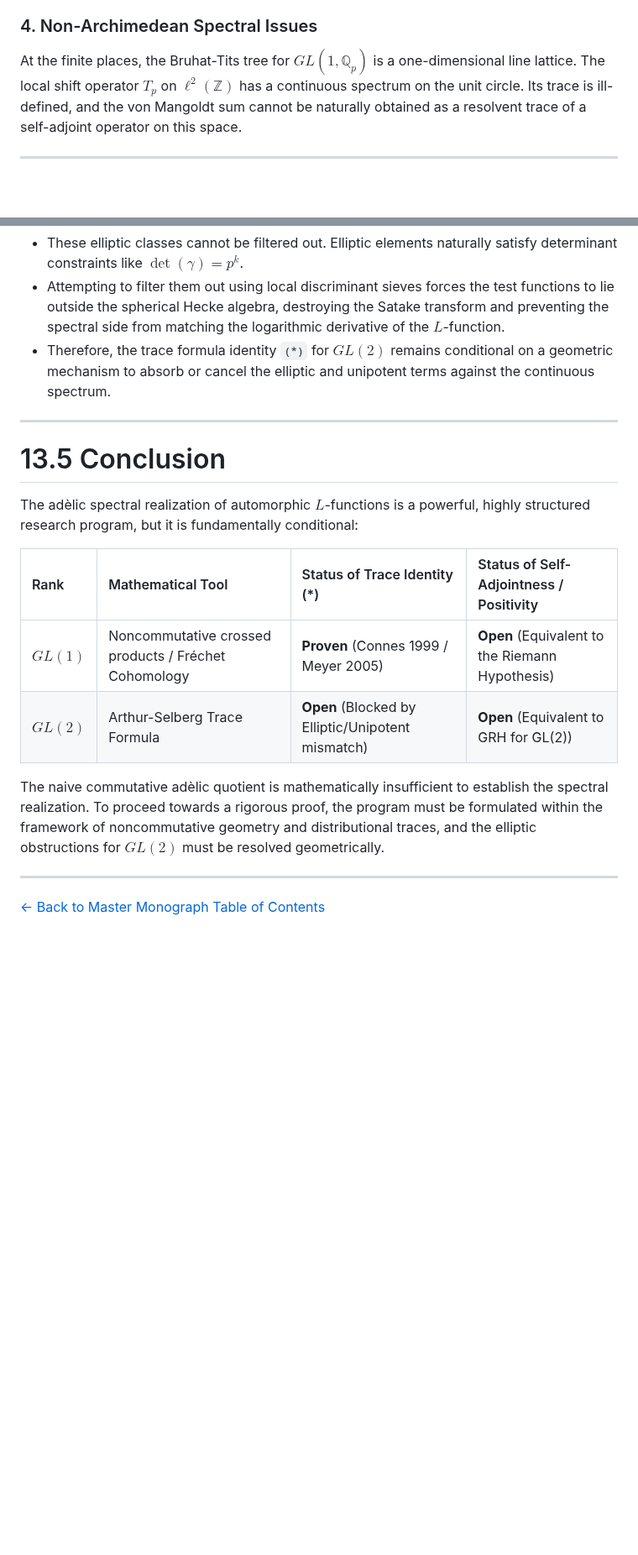
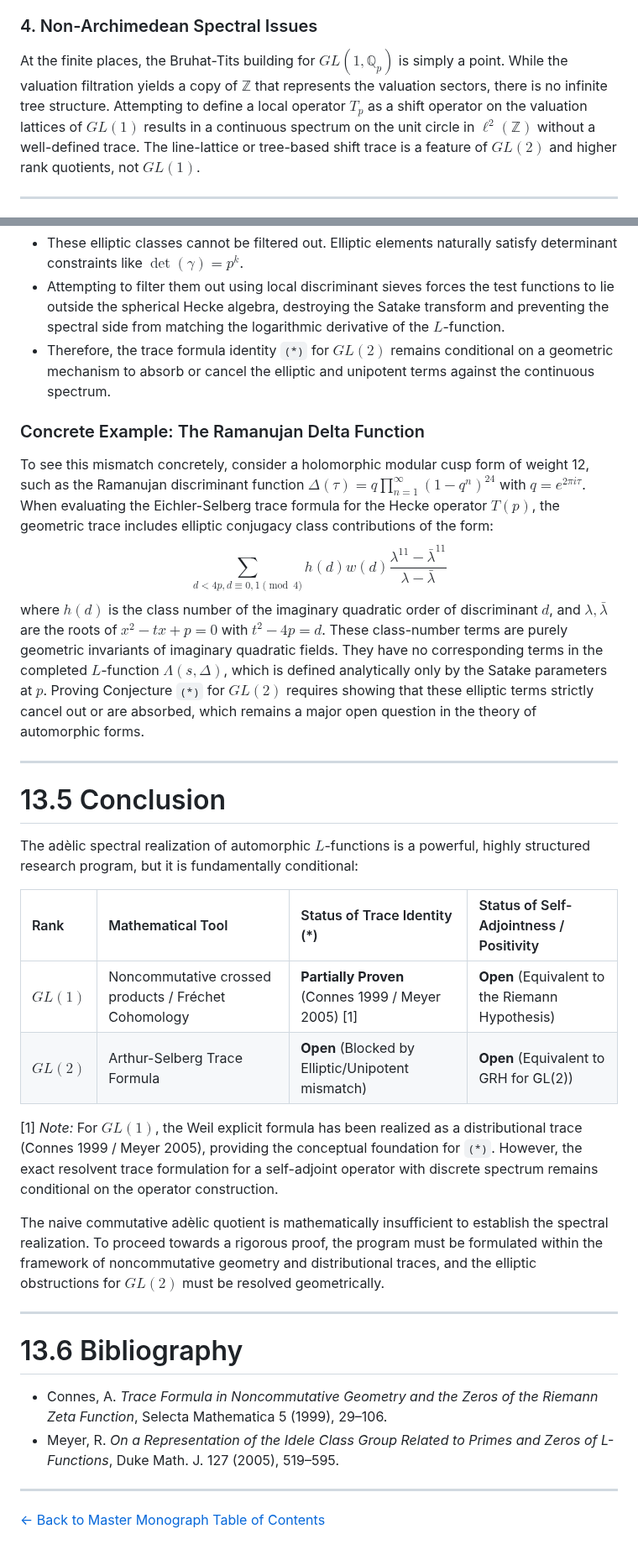
Before and after one commit to sneed-and-feed/adelic-spectral-zeta, a Markdown page: docs/monograph/13_trace_identity_gl1.md, 2 parts joined by grey strips. Shown at 84% size. GitHub-like rendering; blank space fills up the shorter version.

```diff
--- a/docs/monograph/13_trace_identity_gl1.md
+++ b/docs/monograph/13_trace_identity_gl1.md
@@ -31,7 +31,7 @@ To achieve a discrete spectrum and compact resolvents, one might restrict the gl
 It is topologically impossible to define a non-trivial differential operator $-x^2 d^2/dx^2$ on a two-point space. Thus, compactness (needed for discrete spectrum) and continuous differential operators (needed to represent the gamma factor) are mutually exclusive on commutative adèlic quotients.
 
 ### 4. Non-Archimedean Spectral Issues
-At the finite places, the Bruhat-Tits tree for $GL(1, \mathbb{Q}_p)$ is a one-dimensional line lattice. The local shift operator $T_p$ on $\ell^2(\mathbb{Z})$ has a continuous spectrum on the unit circle. Its trace is ill-defined, and the von Mangoldt sum cannot be naturally obtained as a resolvent trace of a self-adjoint operator on this space.
+At the finite places, the Bruhat-Tits building for $GL(1, \mathbb{Q}_p)$ is simply a point. While the valuation filtration yields a copy of $\mathbb{Z}$ that represents the valuation sectors, there is no infinite tree structure. Attempting to define a local operator $T_p$ as a shift operator on the valuation lattices of $GL(1)$ results in a continuous spectrum on the unit circle in $\ell^2(\mathbb{Z})$ without a well-defined trace. The line-lattice or tree-based shift trace is a feature of $GL(2)$ and higher rank quotients, not $GL(1)$.
 
 ---
 
@@ -84,6 +84,11 @@ Furthermore:
 - Attempting to filter them out using local discriminant sieves forces the test functions to lie outside the spherical Hecke algebra, destroying the Satake transform and preventing the spectral side from matching the logarithmic derivative of the $L$-function.
 - Therefore, the trace formula identity `(*)` for $GL(2)$ remains conditional on a geometric mechanism to absorb or cancel the elliptic and unipotent terms against the continuous spectrum.
 
+### Concrete Example: The Ramanujan Delta Function
+To see this mismatch concretely, consider a holomorphic modular cusp form of weight 12, such as the Ramanujan discriminant function $\Delta(\tau) = q \prod_{n=1}^\infty (1-q^n)^{24}$ with $q = e^{2\pi i \tau}$. When evaluating the Eichler-Selberg trace formula for the Hecke operator $T(p)$, the geometric trace includes elliptic conjugacy class contributions of the form:
+$$ \sum_{d < 4p, d \equiv 0,1 \pmod 4} h(d) w(d) \frac{\lambda^{11} - \bar{\lambda}^{11}}{\lambda - \bar{\lambda}} $$
+where $h(d)$ is the class number of the imaginary quadratic order of discriminant $d$, and $\lambda, \bar{\lambda}$ are the roots of $x^2 - t x + p = 0$ with $t^2 - 4p = d$. These class-number terms are purely geometric invariants of imaginary quadratic fields. They have no corresponding terms in the completed $L$-function $\Lambda(s, \Delta)$, which is defined analytically only by the Satake parameters at $p$. Proving Conjecture `(*)` for $GL(2)$ requires showing that these elliptic terms strictly cancel out or are absorbed, which remains a major open question in the theory of automorphic forms.
+
 ---
 
 # 13.5 Conclusion
@@ -92,11 +97,20 @@ The adèlic spectral realization of automorphic $L$-functions is a powerful, hig
 
 | Rank | Mathematical Tool | Status of Trace Identity (*) | Status of Self-Adjointness / Positivity |
 | :--- | :--- | :--- | :--- |
-| **$GL(1)$** | Noncommutative crossed products / Fréchet Cohomology | **Proven** (Connes 1999 / Meyer 2005) | **Open** (Equivalent to the Riemann Hypothesis) |
+| **$GL(1)$** | Noncommutative crossed products / Fréchet Cohomology | **Partially Proven** (Connes 1999 / Meyer 2005) [1] | **Open** (Equivalent to the Riemann Hypothesis) |
 | **$GL(2)$** | Arthur-Selberg Trace Formula | **Open** (Blocked by Elliptic/Unipotent mismatch) | **Open** (Equivalent to GRH for GL(2)) |
+
+[1] *Note:* For $GL(1)$, the Weil explicit formula has been realized as a distributional trace (Connes 1999 / Meyer 2005), providing the conceptual foundation for `(*)`. However, the exact resolvent trace formulation for a self-adjoint operator with discrete spectrum remains conditional on the operator construction.
 
 The naive commutative adèlic quotient is mathematically insufficient to establish the spectral realization. To proceed towards a rigorous proof, the program must be formulated within the framework of noncommutative geometry and distributional traces, and the elliptic obstructions for $GL(2)$ must be resolved geometrically.
 
 ---
 
+# 13.6 Bibliography
+
+- Connes, A. *Trace Formula in Noncommutative Geometry and the Zeros of the Riemann Zeta Function*, Selecta Mathematica 5 (1999), 29–106.
+- Meyer, R. *On a Representation of the Idele Class Group Related to Primes and Zeros of L-Functions*, Duke Math. J. 127 (2005), 519–595.
+
+---
+
 [← Back to Master Monograph Table of Contents](../unified_monograph.md)
```
Also changed, not shown: docs/monograph/12_spectral_realization_grh.md (+21 -6 lines).
